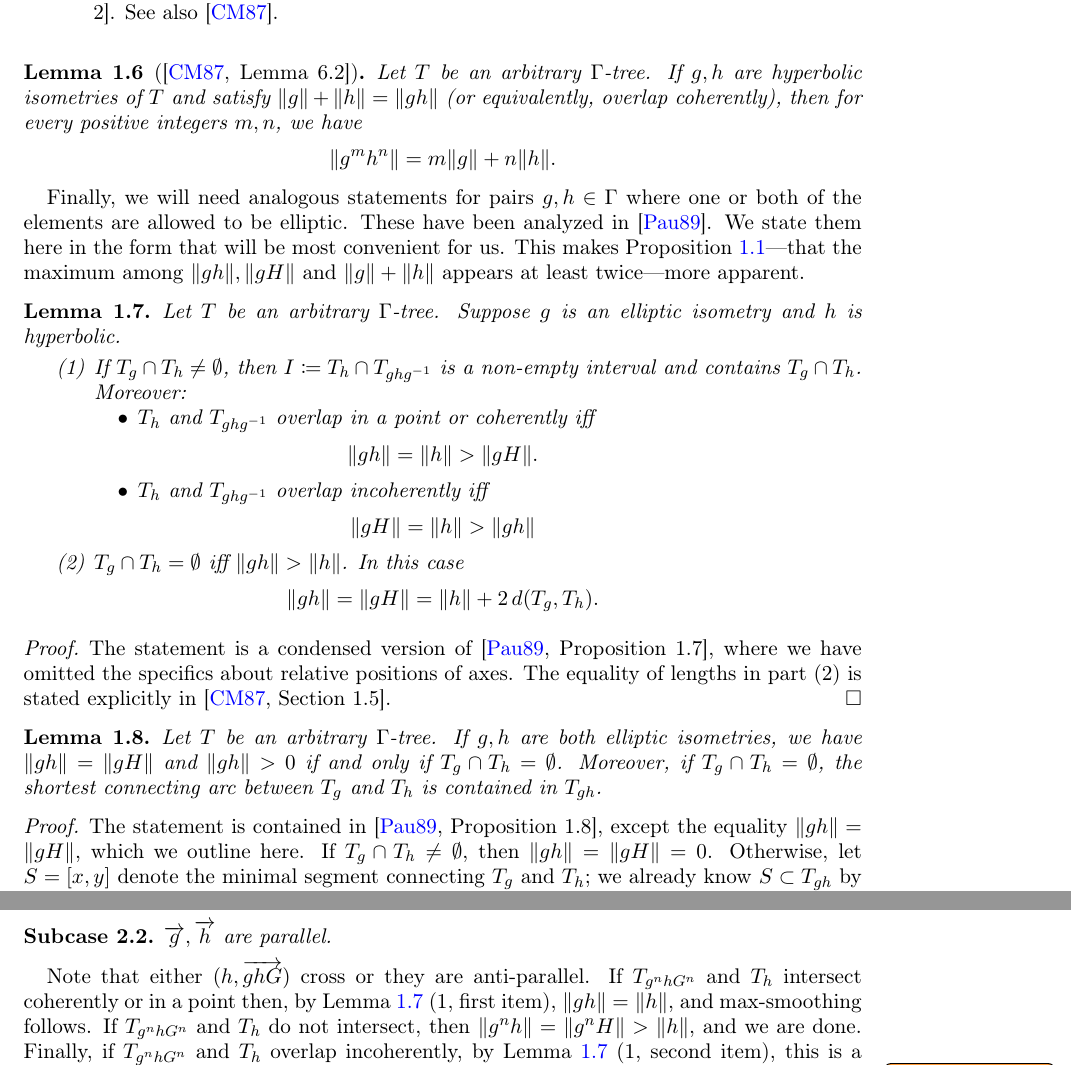
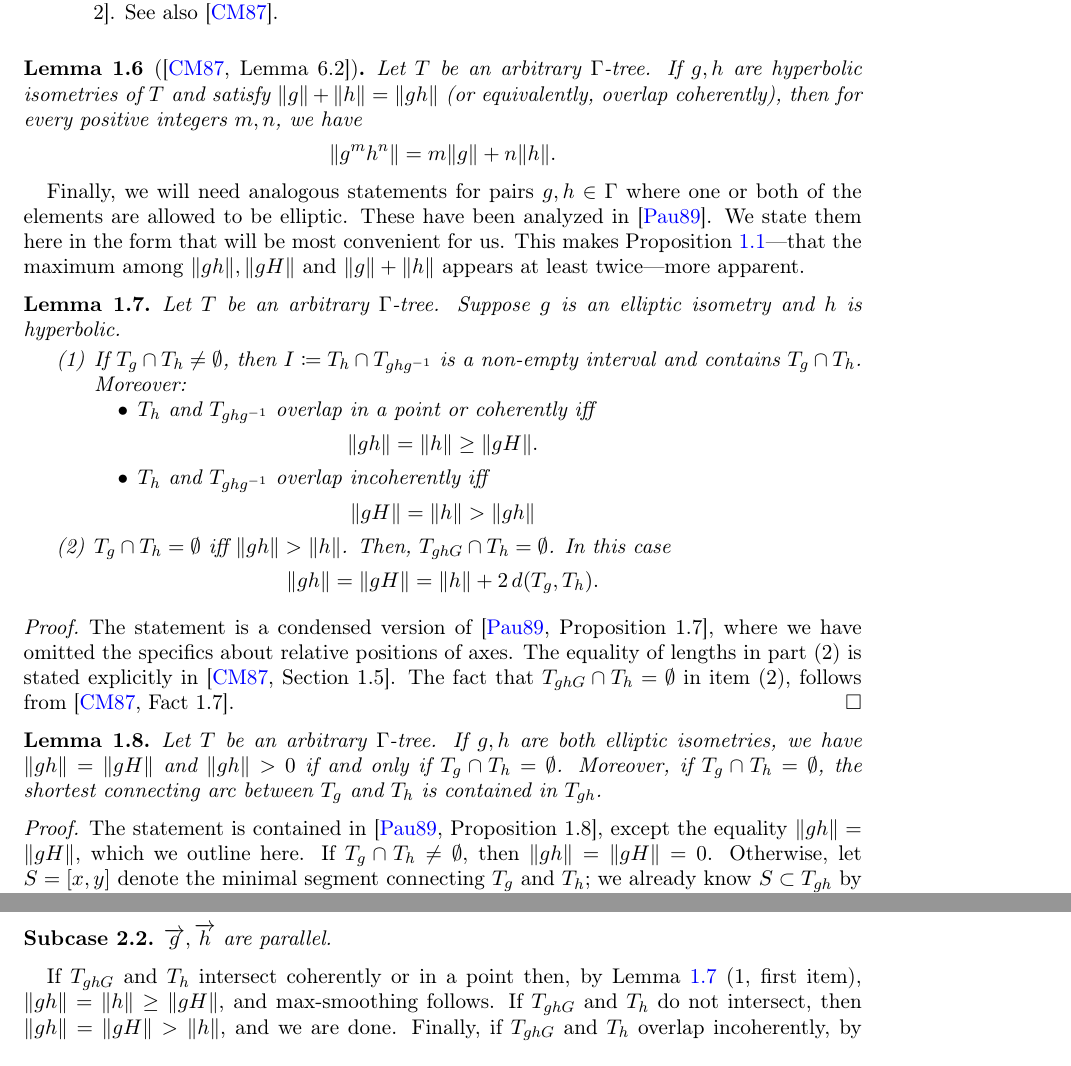
Before and after one commit to dpthurst/Currents-and-intersections, a LaTeX paper (Intersections.tex, which reads skora.tex): two parts of pages 5 and 9 of 13, joined at a grey line, cut so that both start at the same text. Compiled offline with pdfLaTeX.

Commit message:
Update on Overleaf.

```diff
--- a/skora.tex
+++ b/skora.tex
@@ -247,7 +247,7 @@ Finally, we will need analogous statements for pairs $g,h \in \Gamma$ where one
 \begin{itemize}
 \item $T_h$ and $T_{ghg^{-1}}$ overlap in a point or coherently iff
 \[
-\norm{gh} = \norm{h} > \norm{gH}.
+\norm{gh} = \norm{h} \geq \norm{gH}.
 \]
 \item $T_h$ and $T_{ghg^{-1}}$ overlap incoherently iff
 \[
@@ -255,7 +255,7 @@ Finally, we will need analogous statements for pairs $g,h \in \Gamma$ where one
 \]
 \end{itemize}
 
-\item\label{item:ell-hyp-disjoint} $T_g \cap T_h = \emptyset$ iff $\|gh\|>\|h\|$.
+\item\label{item:ell-hyp-disjoint} $T_g \cap T_h = \emptyset$ iff $\|gh\|>\|h\|$. Then, $T_{ghG} \cap T_h = \emptyset$.
 In this case
 \[
 \|gh\| = \|gH\| = \|h\| + 2\,d(T_g, T_h).
@@ -266,7 +266,7 @@ In this case
 \end{lemma}
 
 \begin{proof}
-The statement is a condensed version of \cite[Proposition~1.7]{Pa89:Paulin1989TheGT}, where we have omitted the specifics about relative positions of axes. The equality of lengths in part (2) is stated explicitly in~\cite[Section~1.5]{CM87:GroupActions}.
+The statement is a condensed version of \cite[Proposition~1.7]{Pa89:Paulin1989TheGT}, where we have omitted the specifics about relative positions of axes. The equality of lengths in part (2) is stated explicitly in~\cite[Section~1.5]{CM87:GroupActions}. The fact that $T_{ghG} \cap T_h = \emptyset$ in item (2), follows from~\cite[Fact~1.7]{CM87:GroupActions}.
 \end{proof}
 \begin{lemma}
   Let $T$ be an arbitrary $\Gamma$-tree. If $g,h$ are both elliptic
@@ -589,7 +589,7 @@ where we used $\|gh\| = \| gh^{-1}\|$ by Lemma~\ref{lem:pau_ell_hyp}\ref{item:el
 Combining  Equation~\ref{eq:intermediate0} and Equation~\ref{eq:intermediate}, it follows that $gh,hg$ overlap incoherently. But since $gh,hg$ are hyperbolic and parallel, this is a contradiction by Lemma~\ref{lem:parallel-incoherent}.
 \begin{subcase} $\ora{g},\ora{h}$ are parallel. \end{subcase}
 
-Note that either $(h, \ora{ghG})$ cross or they are anti-parallel.
- If $T_{g^nhG^{n}}$ and $T_{h}$ intersect coherently or in a
-point then, by Lemma~\ref{lem:pau_ell_hyp} (1, first item), $\| gh \| = \|h\|$, and max-smoothing follows. If $T_{g^nhG^{n}}$ and $T_{h}$ do not intersect, then $\|g^nh\|=\|g^nH\| > \|h\|$, and we are done.
-Finally, if $T_{g^nhG^{n}}$ and $T_{h}$ overlap incoherently, by Lemma~\ref{lem:pau_ell_hyp} (1, second item), this is a contradiction by Lemma~\ref{lem:parallel-incoherent} \DMGtodo{had to edit this case}
+If $T_{ghG}$ and $T_{h}$ intersect coherently or in a
+point then, by Lemma~\ref{lem:pau_ell_hyp} (1, first item), $\| gh \| = \|h\| \geq \|gH\|$, and max-smoothing follows.
+If $T_{ghG}$ and $T_{h}$ do not intersect, then $\|gh\|=\|gH\| > \|h\|$, and we are done.
+Finally, if $T_{ghG}$ and $T_{h}$ overlap incoherently, by Lemma~\ref{lem:pau_ell_hyp} (1, second item), $\|gH\| = \|h\| > \|gh\|$ and
```
Also changed, not shown: crossing.tex (+8 -2 lines), skora.tex (8 more changed lines).
